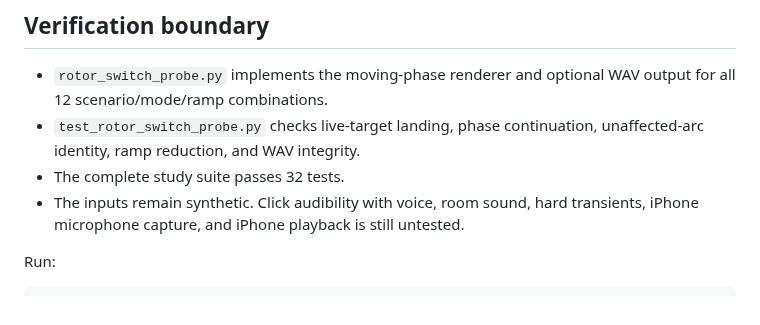
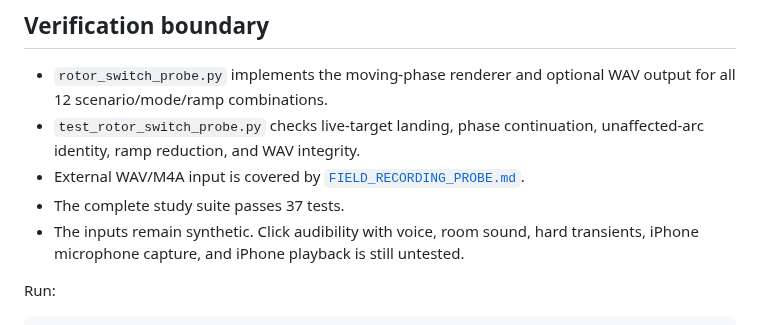
Before and after one commit to daken123-gif/sound-lab, a Markdown page: research/20260828-things-motor/MOVING_SWITCH_PROBE.md, the part around the change. Drawn GitHub-style.

Commit message:
Link external field recording probe

```diff
--- a/research/20260828-things-motor/MOVING_SWITCH_PROBE.md
+++ b/research/20260828-things-motor/MOVING_SWITCH_PROBE.md
@@ -75,7 +75,9 @@ point and not slew all coefficients indiscriminately.
   output for all 12 scenario/mode/ramp combinations.
 - `test_rotor_switch_probe.py` checks live-target landing, phase continuation,
   unaffected-arc identity, ramp reduction, and WAV integrity.
-- The complete study suite passes 32 tests.
+- External WAV/M4A input is covered by
+  [`FIELD_RECORDING_PROBE.md`](FIELD_RECORDING_PROBE.md).
+- The complete study suite passes 37 tests.
 - The inputs remain synthetic. Click audibility with voice, room sound, hard
   transients, iPhone microphone capture, and iPhone playback is still untested.
 
```
